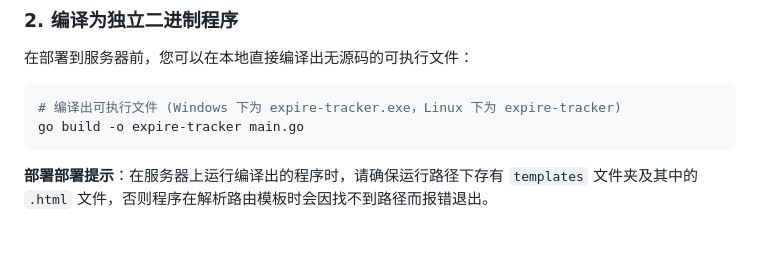
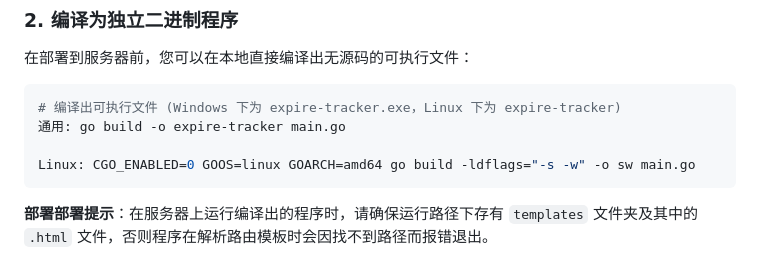
Before and after one commit to hhttco/ExpireTracker, a Markdown page: README.md, the part around one of its changes. Drawn GitHub-style; blank space fills up the shorter version.

````diff
--- a/README.md
+++ b/README.md
@@ -94,6 +129,8 @@ zip -r et.zip main.go templates/
 在部署到服务器前，您可以在本地直接编译出无源码的可执行文件：
 ```bash
 # 编译出可执行文件 (Windows 下为 expire-tracker.exe，Linux 下为 expire-tracker)
-go build -o expire-tracker main.go
+通用: go build -o expire-tracker main.go
+
+Linux: CGO_ENABLED=0 GOOS=linux GOARCH=amd64 go build -ldflags="-s -w" -o sw main.go
 ```
 **部署部署提示**：在服务器上运行编译出的程序时，请确保运行路径下存有 `templates` 文件夹及其中的 `.html` 文件，否则程序在解析路由模板时会因找不到路径而报错退出。
````
Also changed, not shown: other parts of README.md (+39 -4 lines).
